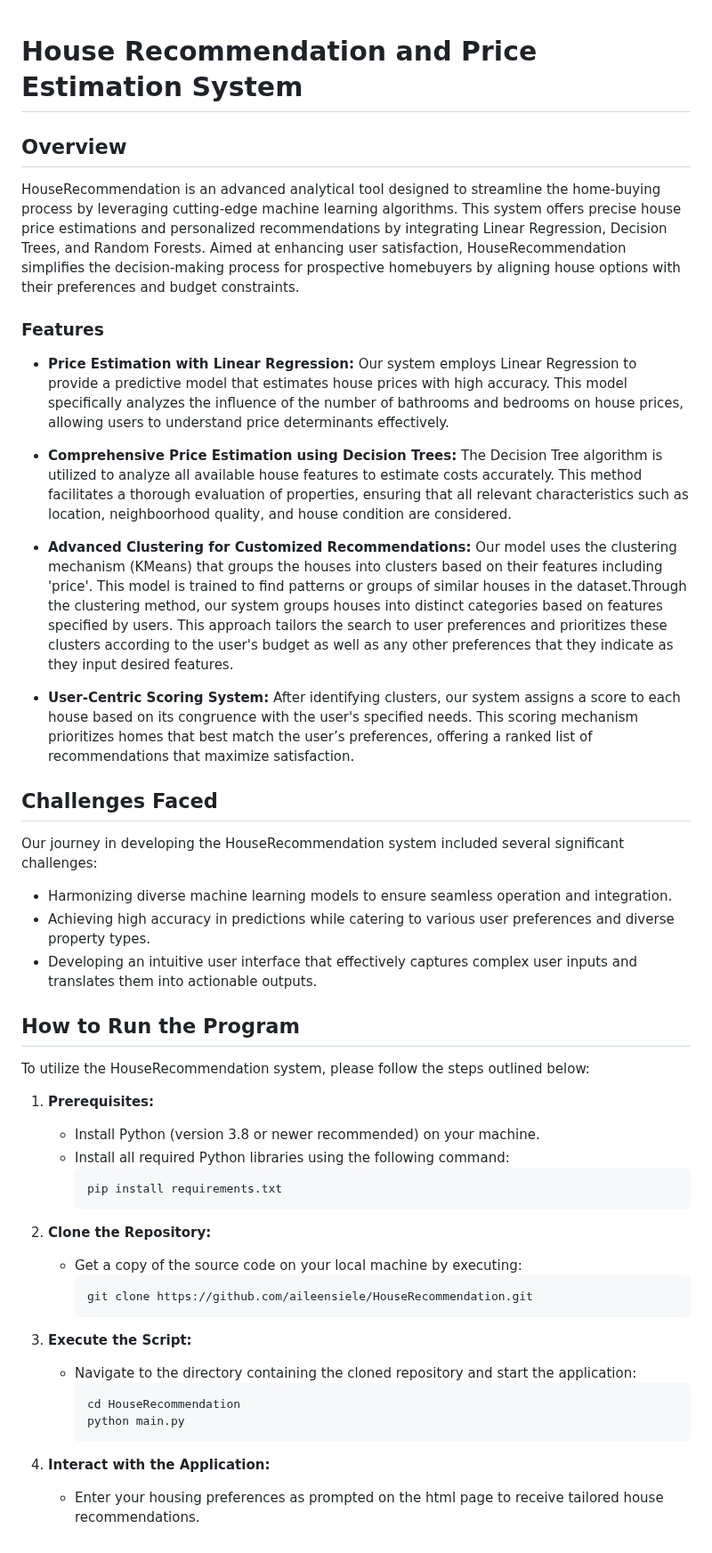
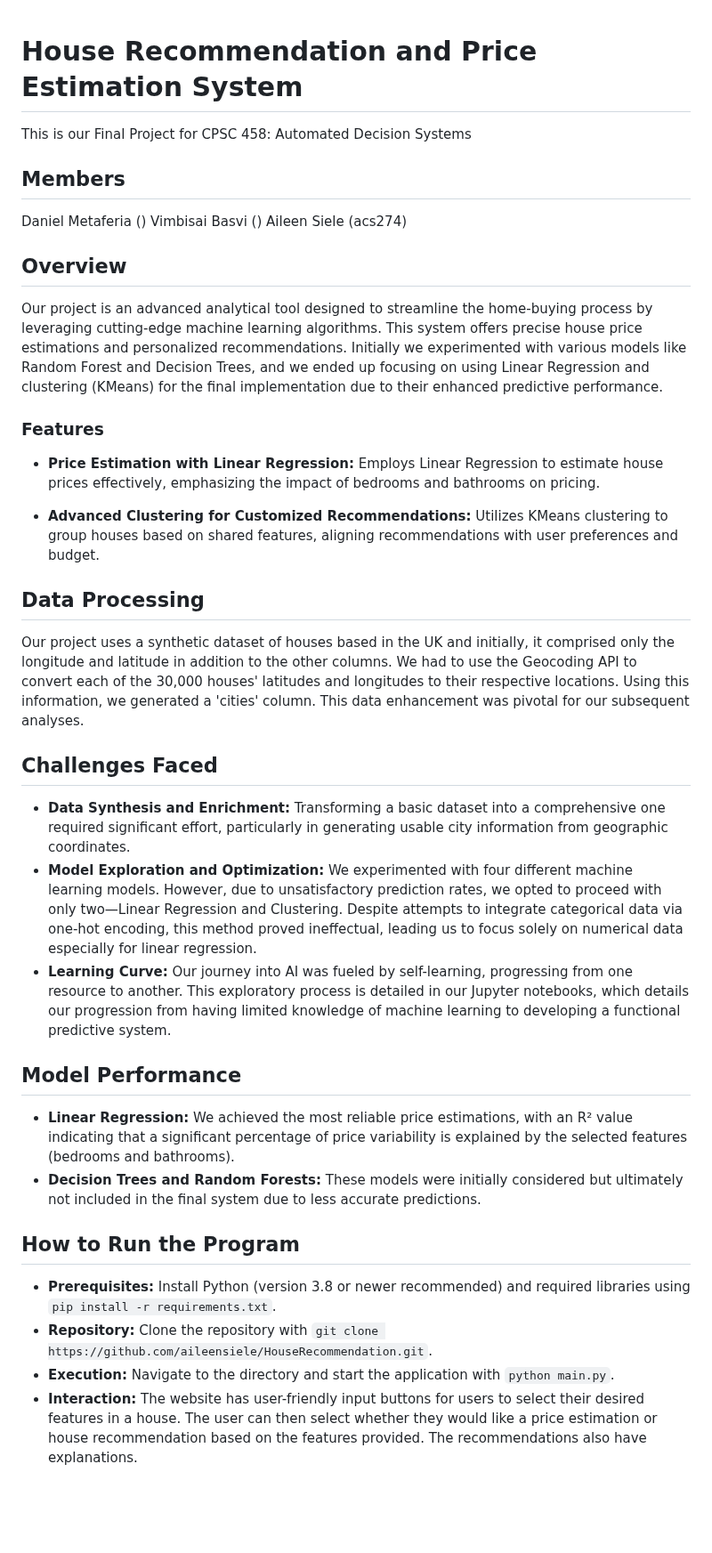
Before and after one commit to aileensiele/HouseRecommendation, a Markdown page: README.md, the part around the change. Shown at 89% size. Drawn GitHub-style; blank space fills up the shorter version.

````diff
--- a/README.md
+++ b/README.md
@@ -1,46 +1,33 @@
-
 # House Recommendation and Price Estimation System
 
+This is our Final Project for CPSC 458: Automated Decision Systems
+
+## Members
+Daniel Metaferia ()
+Vimbisai Basvi ()
+Aileen Siele (acs274)
 ## Overview
-HouseRecommendation is an advanced analytical tool designed to streamline the home-buying process by leveraging cutting-edge machine learning algorithms. This system offers precise house price estimations and personalized recommendations by integrating Linear Regression, Decision Trees, and Random Forests. Aimed at enhancing user satisfaction, HouseRecommendation simplifies the decision-making process for prospective homebuyers by aligning house options with their preferences and budget constraints.
+Our project is an advanced analytical tool designed to streamline the home-buying process by leveraging cutting-edge machine learning algorithms. This system offers precise house price estimations and personalized recommendations. Initially we experimented with various models like Random Forest and Decision Trees, and we ended up focusing on using Linear Regression and clustering (KMeans) for the final implementation due to their enhanced predictive performance.
 
 ### Features
-- **Price Estimation with Linear Regression:** Our system employs Linear Regression to provide a predictive model that estimates house prices with high accuracy. This model specifically analyzes the influence of the number of bathrooms and bedrooms on house prices, allowing users to understand price determinants effectively.
+- **Price Estimation with Linear Regression:** Employs Linear Regression to estimate house prices effectively, emphasizing the impact of bedrooms and bathrooms on pricing.
 
-- **Comprehensive Price Estimation using Decision Trees:** The Decision Tree algorithm is utilized to analyze all available house features to estimate costs accurately. This method facilitates a thorough evaluation of properties, ensuring that all relevant characteristics such as location, neighboorhood quality, and house condition are considered.
+- **Advanced Clustering for Customized Recommendations:** Utilizes KMeans clustering to group houses based on shared features, aligning recommendations with user preferences and budget.
 
-- **Advanced Clustering for Customized Recommendations:** Our model uses the clustering mechanism (KMeans) that groups the houses into clusters based on their features including 'price'. This model is trained to find patterns or groups of similar houses in the dataset.Through the clustering method, our system groups houses into distinct categories based on features specified by users. This approach tailors the search to user preferences and prioritizes these clusters according to the user's budget as well as any other preferences that they indicate as they input desired features.
-
-- **User-Centric Scoring System:** After identifying clusters, our system assigns a score to each house based on its congruence with the user's specified needs. This scoring mechanism prioritizes homes that best match the user’s preferences, offering a ranked list of recommendations that maximize satisfaction.
+## Data Processing
+Our project uses a synthetic dataset of houses based in the UK and initially, it comprised only the longitude and latitude in addition to the other columns. We had to use the Geocoding API to convert each of the 30,000 houses' latitudes and longitudes to their respective locations. Using this information, we generated a 'cities' column. This data enhancement was pivotal for our subsequent analyses.
 
 ## Challenges Faced
-Our journey in developing the HouseRecommendation system included several significant challenges:
-- Harmonizing diverse machine learning models to ensure seamless operation and integration.
-- Achieving high accuracy in predictions while catering to various user preferences and diverse property types.
-- Developing an intuitive user interface that effectively captures complex user inputs and translates them into actionable outputs.
+- **Data Synthesis and Enrichment:** Transforming a basic dataset into a comprehensive one required significant effort, particularly in generating usable city information from geographic coordinates.
+- **Model Exploration and Optimization:** We experimented with four different machine learning models. However, due to unsatisfactory prediction rates, we opted to proceed with only two—Linear Regression and Clustering. Despite attempts to integrate categorical data via one-hot encoding, this method proved ineffectual, leading us to focus solely on numerical data especially for linear regression.
+- **Learning Curve:** Our journey into AI was fueled by self-learning, progressing from one resource to another. This exploratory process is detailed in our Jupyter notebooks, which details our progression from having limited knowledge of machine learning to developing a functional predictive system.
+
+## Model Performance
+- **Linear Regression:** We achieved the most reliable price estimations, with an R² value indicating that a significant percentage of price variability is explained by the selected features (bedrooms and bathrooms).
+- **Decision Trees and Random Forests:** These models were initially considered but ultimately not included in the final system due to less accurate predictions.
 
 ## How to Run the Program
-To utilize the HouseRecommendation system, please follow the steps outlined below:
-
-1. **Prerequisites:**
-   - Install Python (version 3.8 or newer recommended) on your machine.
-   - Install all required Python libraries using the following command:
-     ```
-     pip install requirements.txt
-     ```
-
-2. **Clone the Repository:**
-   - Get a copy of the source code on your local machine by executing:
-     ```
-     git clone https://github.com/aileensiele/HouseRecommendation.git
-     ```
-
-3. **Execute the Script:**
-   - Navigate to the directory containing the cloned repository and start the application:
-     ```
-     cd HouseRecommendation
-     python main.py
-     ```
-
-4. **Interact with the Application:**
-   - Enter your housing preferences as prompted on the html page to receive tailored house recommendations.
+- **Prerequisites:** Install Python (version 3.8 or newer recommended) and required libraries using `pip install -r requirements.txt`.
+- **Repository:** Clone the repository with `git clone https://github.com/aileensiele/HouseRecommendation.git`.
+- **Execution:** Navigate to the directory and start the application with `python main.py`.
+- **Interaction:** The website has user-friendly input buttons for users to select their desired features in a house. The user can then select whether they would like a price estimation or house recommendation based on the features provided. The recommendations also have explanations.
````
